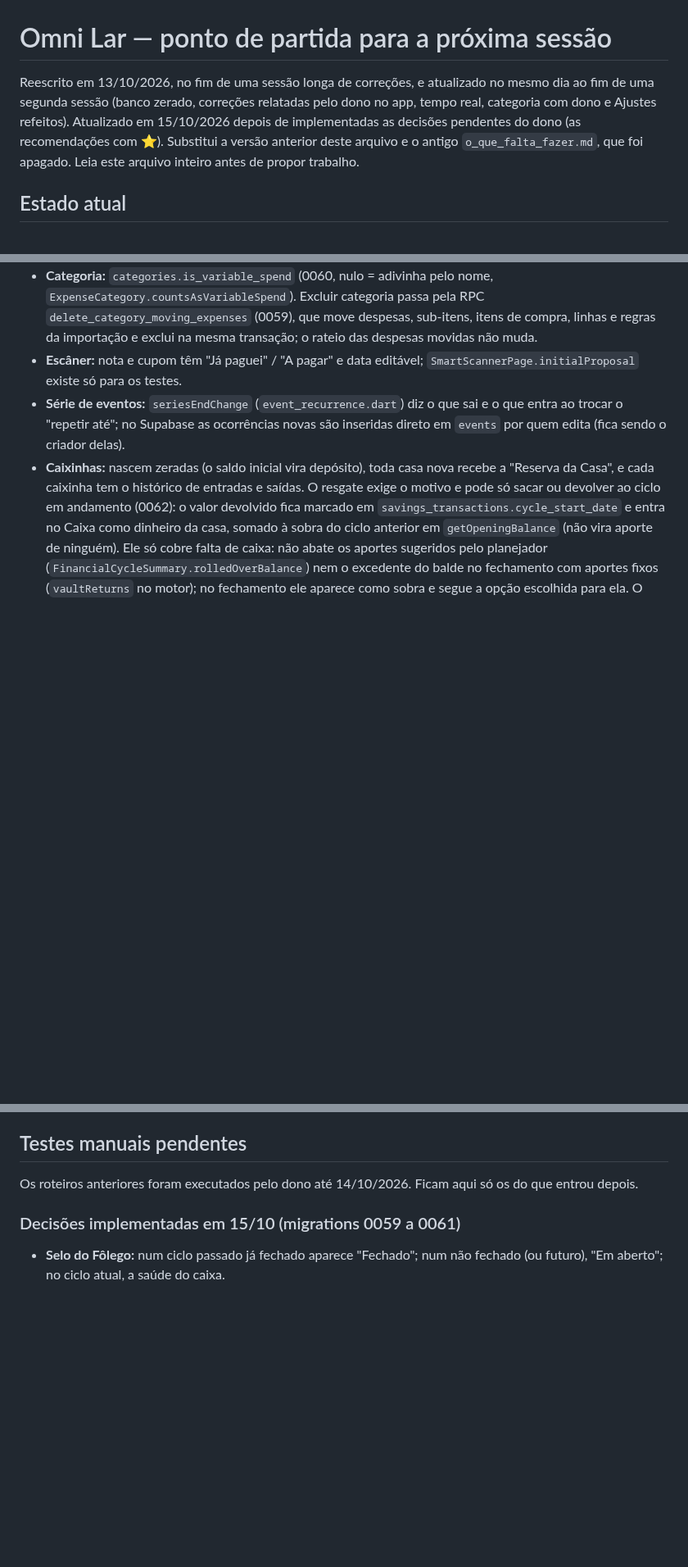
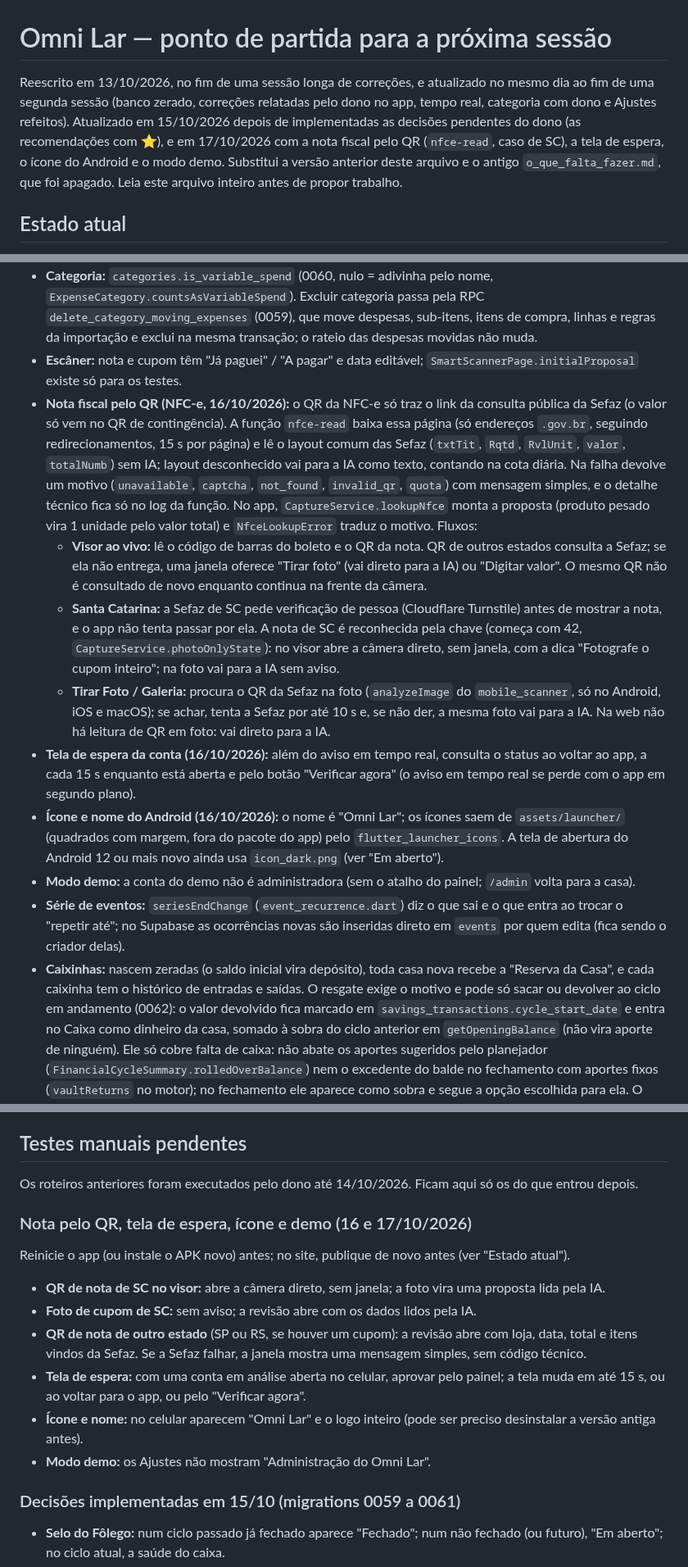
Before and after one commit to kelcalegari/OmniLar, a Markdown page: Documentacao/pendencias_proxima_sessao.md, 3 parts joined by grey strips. Shown at 82% size. GitHub-like rendering; blank space fills up the shorter version.

Commit message:
docs: handoff covers the NFC-e lookup, the SC case and what is left to test
Co-Authored-By: Claude Opus 5.5 <noreply@anthropic.com>

```diff
--- a/Documentacao/pendencias_proxima_sessao.md
+++ b/Documentacao/pendencias_proxima_sessao.md
@@ -1,6 +1,6 @@
 # Omni Lar — ponto de partida para a próxima sessão
 
-Reescrito em 13/10/2026, no fim de uma sessão longa de correções, e atualizado no mesmo dia ao fim de uma segunda sessão (banco zerado, correções relatadas pelo dono no app, tempo real, categoria com dono e Ajustes refeitos). Atualizado em 15/10/2026 depois de implementadas as decisões pendentes do dono (as recomendações com ⭐). Substitui a versão anterior deste arquivo e o antigo `o_que_falta_fazer.md`, que foi apagado. Leia este arquivo inteiro antes de propor trabalho.
+Reescrito em 13/10/2026, no fim de uma sessão longa de correções, e atualizado no mesmo dia ao fim de uma segunda sessão (banco zerado, correções relatadas pelo dono no app, tempo real, categoria com dono e Ajustes refeitos). Atualizado em 15/10/2026 depois de implementadas as decisões pendentes do dono (as recomendações com ⭐), e em 17/10/2026 com a nota fiscal pelo QR (`nfce-read`, caso de SC), a tela de espera, o ícone do Android e o modo demo. Substitui a versão anterior deste arquivo e o antigo `o_que_falta_fazer.md`, que foi apagado. Leia este arquivo inteiro antes de propor trabalho.
 
 ## Estado atual
 
@@ -96,6 +98,13 @@ Resumo dos mecanismos que mudaram nesta sessão, para localizar as coisas.
 - **Situação do ciclo no Fôlego:** `SettlementRepository.isCycleSettled` lê só o `status` em `settlements`; a Home consulta a cada carga do ciclo fora do ciclo atual.
 - **Categoria:** `categories.is_variable_spend` (0060, nulo = adivinha pelo nome, `ExpenseCategory.countsAsVariableSpend`). Excluir categoria passa pela RPC `delete_category_moving_expenses` (0059), que move despesas, sub-itens, itens de compra, linhas e regras da importação e exclui na mesma transação; o rateio das despesas movidas não muda.
 - **Escâner:** nota e cupom têm "Já paguei" / "A pagar" e data editável; `SmartScannerPage.initialProposal` existe só para os testes.
+- **Nota fiscal pelo QR (NFC-e, 16/10/2026):** o QR da NFC-e só traz o link da consulta pública da Sefaz (o valor só vem no QR de contingência). A função `nfce-read` baixa essa página (só endereços `.gov.br`, seguindo redirecionamentos, 15 s por página) e lê o layout comum das Sefaz (`txtTit`, `Rqtd`, `RvlUnit`, `valor`, `totalNumb`) sem IA; layout desconhecido vai para a IA como texto, contando na cota diária. Na falha devolve um motivo (`unavailable`, `captcha`, `not_found`, `invalid_qr`, `quota`) com mensagem simples, e o detalhe técnico fica só no log da função. No app, `CaptureService.lookupNfce` monta a proposta (produto pesado vira 1 unidade pelo valor total) e `NfceLookupError` traduz o motivo. Fluxos:
+  - **Visor ao vivo:** lê o código de barras do boleto e o QR da nota. QR de outros estados consulta a Sefaz; se ela não entrega, uma janela oferece "Tirar foto" (vai direto para a IA) ou "Digitar valor". O mesmo QR não é consultado de novo enquanto continua na frente da câmera.
+  - **Santa Catarina:** a Sefaz de SC pede verificação de pessoa (Cloudflare Turnstile) antes de mostrar a nota, e o app não tenta passar por ela. A nota de SC é reconhecida pela chave (começa com 42, `CaptureService.photoOnlyState`): no visor abre a câmera direto, sem janela, com a dica "Fotografe o cupom inteiro"; na foto vai para a IA sem aviso.
+  - **Tirar Foto / Galeria:** procura o QR da Sefaz na foto (`analyzeImage` do `mobile_scanner`, só no Android, iOS e macOS); se achar, tenta a Sefaz por até 10 s e, se não der, a mesma foto vai para a IA. Na web não há leitura de QR em foto: vai direto para a IA.
+- **Tela de espera da conta (16/10/2026):** além do aviso em tempo real, consulta o status ao voltar ao app, a cada 15 s enquanto está aberta e pelo botão "Verificar agora" (o aviso em tempo real se perde com o app em segundo plano).
+- **Ícone e nome do Android (16/10/2026):** o nome é "Omni Lar"; os ícones saem de `assets/launcher/` (quadrados com margem, fora do pacote do app) pelo `flutter_launcher_icons`. A tela de abertura do Android 12 ou mais novo ainda usa `icon_dark.png` (ver "Em aberto").
+- **Modo demo:** a conta do demo não é administradora (sem o atalho do painel; `/admin` volta para a casa).
 - **Série de eventos:** `seriesEndChange` (`event_recurrence.dart`) diz o que sai e o que entra ao trocar o "repetir até"; no Supabase as ocorrências novas são inseridas direto em `events` por quem edita (fica sendo o criador delas).
 - **Caixinhas:** nascem zeradas (o saldo inicial vira depósito), toda casa nova recebe a "Reserva da Casa", e cada caixinha tem o histórico de entradas e saídas. O resgate exige o motivo e pode só sacar ou devolver ao ciclo em andamento (0062): o valor devolvido fica marcado em `savings_transactions.cycle_start_date` e entra no Caixa como dinheiro da casa, somado à sobra do ciclo anterior em `getOpeningBalance` (não vira aporte de ninguém). Ele só cobre falta de caixa: não abate os aportes sugeridos pelo planejador (`FinancialCycleSummary.rolledOverBalance`) nem o excedente do balde no fechamento com aportes fixos (`vaultReturns` no motor); no fechamento ele aparece como sobra e segue a opção escolhida para ela. O Fechamento mostra a parte "Devolvido das caixinhas" (`SettlementSummary.vaultReturns`). O depósito pode sair do Caixa do ciclo em andamento (0063), até o que as caixinhas devolveram a ele no ciclo; `getVaultReturnsForCycle` dá esse saldo (devoluções menos depósitos tirados do Caixa). Caixinha pode ser editada (nome, meta, prazo, ícone), excluída só zerada e sem acordo com o Lar ativo devolvendo para ela (`delete_savings_vault`), e transferir para outra (`transfer_between_vaults`, lançamentos ligados por `counterpart_vault_id`); depósito também exige motivo; prazo da meta mostra quanto guardar por mês e o ritmo; histórico relê sozinho, pagina e filtra; avisos `vault_movement` e `vault_goal_reached` (0067); `/caixinhas/{id}` abre o histórico.
 - **Projetos compartilhados:** usam a casa e o usuário da sessão; o acerto divide entre os participantes (`project_settlement_service.dart`); há um diálogo para editar participantes e percentuais.
@@ -193,6 +205,15 @@ Ordem sugerida, se ele seguir as recomendações: 12, 1, 2, 17, 9, 19, 3 e 4 jun
 ## Testes manuais pendentes
 
 Os roteiros anteriores foram executados pelo dono até 14/10/2026. Ficam aqui só os do que entrou depois.
+
+### Nota pelo QR, tela de espera, ícone e demo (16 e 17/10/2026)
+Reinicie o app (ou instale o APK novo) antes; no site, publique de novo antes (ver "Estado atual").
+- **QR de nota de SC no visor:** abre a câmera direto, sem janela; a foto vira uma proposta lida pela IA.
+- **Foto de cupom de SC:** sem aviso; a revisão abre com os dados lidos pela IA.
+- **QR de nota de outro estado** (SP ou RS, se houver um cupom): a revisão abre com loja, data, total e itens vindos da Sefaz. Se a Sefaz falhar, a janela mostra uma mensagem simples, sem código técnico.
+- **Tela de espera:** com uma conta em análise aberta no celular, aprovar pelo painel; a tela muda em até 15 s, ou ao voltar para o app, ou pelo "Verificar agora".
+- **Ícone e nome:** no celular aparecem "Omni Lar" e o logo inteiro (pode ser preciso desinstalar a versão antiga antes).
+- **Modo demo:** os Ajustes não mostram "Administração do Omni Lar".
 
 ### Decisões implementadas em 15/10 (migrations 0059 a 0061)
 - **Selo do Fôlego:** num ciclo passado já fechado aparece "Fechado"; num não fechado (ou futuro), "Em aberto"; no ciclo atual, a saúde do caixa.
```
Also changed, not shown: other parts of Documentacao/pendencias_proxima_sessao.md (+8 -3 lines).
